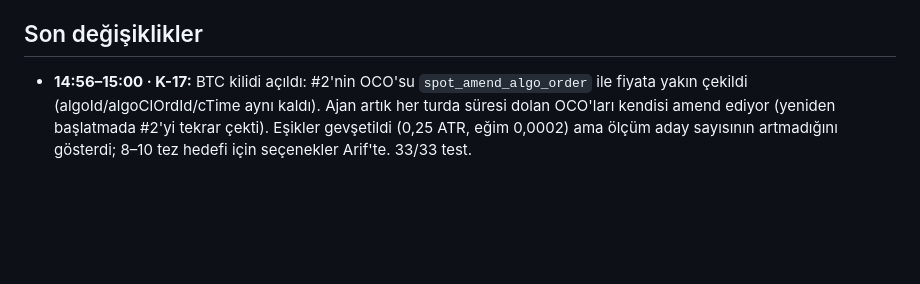
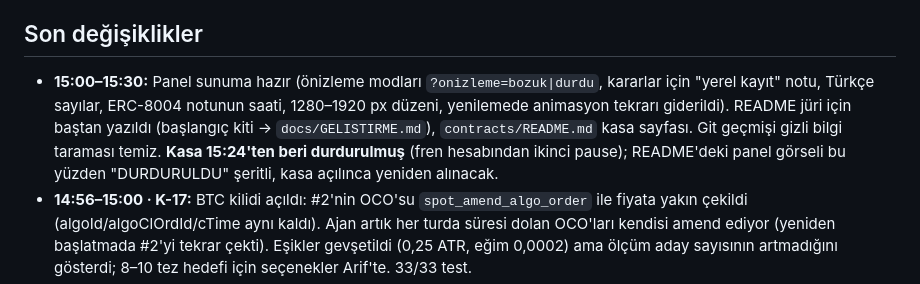
Before and after one commit to krsmer/sicil, a Markdown page: memory-bank/activeContext.md, the part around the change. Drawn GitHub-style; blank space fills up the shorter version.

```diff
--- a/memory-bank/activeContext.md
+++ b/memory-bank/activeContext.md
@@ -50,6 +50,7 @@ Kapanan kararlar `decisionLog.md`'de: K-11 (news yok, global piyasa verisi), K-1
 
 ## Son değişiklikler
 
+- **15:00–15:30:** Panel sunuma hazır (önizleme modları `?onizleme=bozuk|durdu`, kararlar için "yerel kayıt" notu, Türkçe sayılar, ERC-8004 notunun saati, 1280–1920 px düzeni, yenilemede animasyon tekrarı giderildi). README jüri için baştan yazıldı (başlangıç kiti → `docs/GELISTIRME.md`), `contracts/README.md` kasa sayfası. Git geçmişi gizli bilgi taraması temiz. **Kasa 15:24'ten beri durdurulmuş** (fren hesabından ikinci pause); README'deki panel görseli bu yüzden "DURDURULDU" şeritli, kasa açılınca yeniden alınacak.
 - **14:56–15:00 · K-17:** BTC kilidi açıldı: #2'nin OCO'su `spot_amend_algo_order` ile fiyata yakın çekildi (algoId/algoClOrdId/cTime aynı kaldı). Ajan artık her turda süresi dolan OCO'ları kendisi amend ediyor (yeniden başlatmada #2'yi tekrar çekti). Eşikler gevşetildi (0,25 ATR, eğim 0,0002) ama ölçüm aday sayısının artmadığını gösterdi; 8–10 tez hedefi için seçenekler Arif'te. 33/33 test.
 - **14:45:** "Kuralını yaz" GÖSTERİM ekranı (panel): Türkçe kural → Gemini (sadece panel sunucusunda, `agents/panel/kural-gosterim.mjs`; anahtar tarayıcıya gitmez, yanıtlarda anahtar olmadığı test edildi) → **kod** aralık kontrolü (Arif onayladı: BTC/ETH; işlem başı 5–50; günlük zarar 10–200 ve ≥ işlem başı; bekleme/pencere sistem kuralı) → onay kartı veya ret nedenleri. Gerçek deploy yok. 8 birim testi + 4 canlı deneme (2 kabul, 2 ret). demoScript'e gösterim + "her kullanıcıya kendi kasası" vizyonu eklendi. İlk tez sonucu: mühür #2 **tutmadı** (süre doldu).
 - **14:30:** Panele "Kurallar (zincirde, değiştirilemez)" kartı: kullanıcının Türkçe kuralı + kontrattan canlı okunan 5 değer (kullanıcıdan gelen 3'ü / sistem kuralı 2'si ayrı etiketli), deploy tx ve Snowtrace Read Contract linki (tarayıcıda açılıp doğrulandı; Snowtrace'te kaynak kod da görünüyor). Sadece `agents/panel/index.html` değişti. demoScript'e kuralın deploy'da kontrata nasıl yazıldığı eklendi. "Kuralını yaz" ekranı: sadece her şey bitip vakit kalırsa, gerçek deploy yapmayan gösterim olarak.
```
Also changed, not shown: memory-bank/progress.md (+4 -1 lines).
